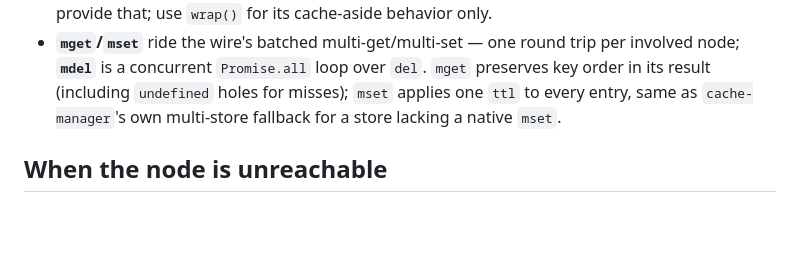
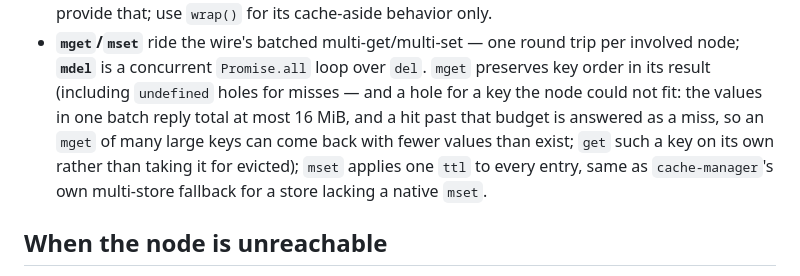
Before and after one commit to nanocached/nanocached, a Markdown page: adapters/cache-manager/README.md, the part around the change. Rendered like a GitHub page; blank space fills up the shorter version.

Commit message:
cache-manager README: the 16 MiB batch reply budget shows as a hole in mget

```diff
--- a/adapters/cache-manager/README.md
+++ b/adapters/cache-manager/README.md
@@ -149,7 +149,12 @@ client directly, for anything this store doesn't itself surface —
 - **`mget`/`mset`** ride the wire's batched multi-get/multi-set — one round
   trip per involved node; **`mdel`** is a concurrent
   `Promise.all` loop over `del`. `mget` preserves key order in its result
-  (including `undefined` holes for misses); `mset` applies one `ttl` to
+  (including `undefined` holes for misses — and a hole for a key the
+  node could not fit: the values in one batch reply total at most
+  16 MiB, and a hit past that budget is answered as a miss, so an `mget`
+  of many large keys can come back with fewer values than exist; `get`
+  such a key on its own rather than taking it for evicted); `mset`
+  applies one `ttl` to
   every entry, same as `cache-manager`'s own multi-store fallback for a
   store lacking a native `mset`.
 
```
